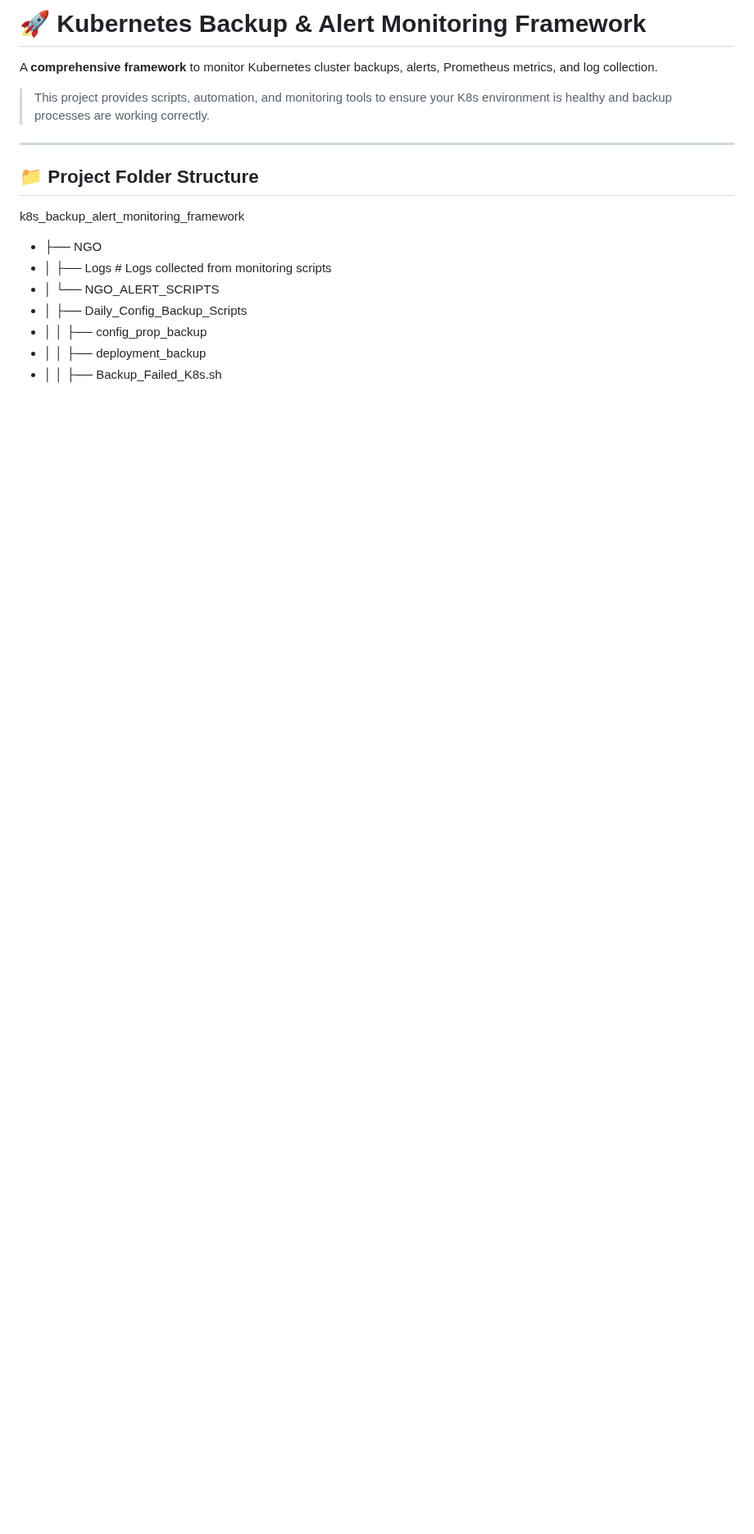
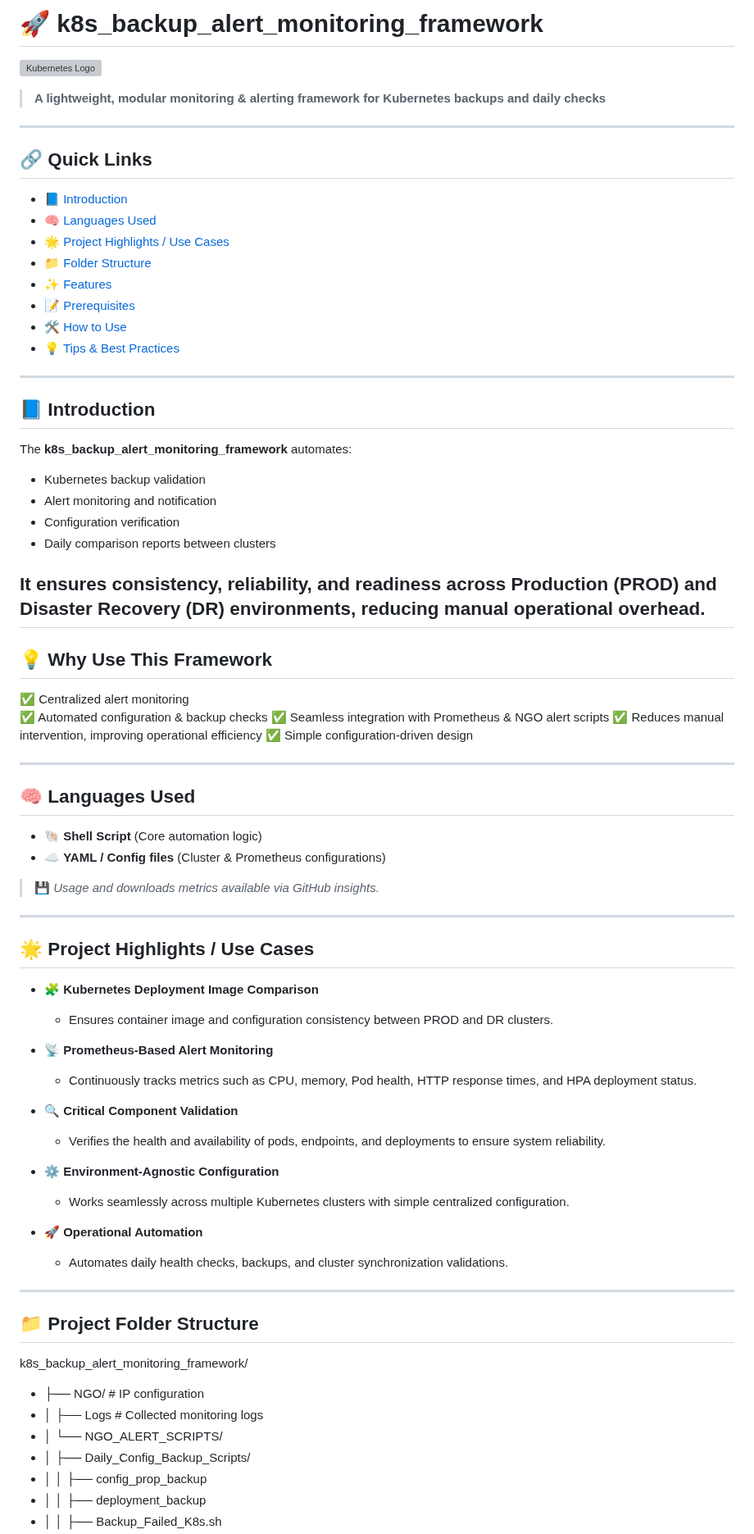
Before and after one commit to shubham8324/my-learning-code, a Markdown page: k8s_backup_alert_monitoring_framework/K8s_README.md, the part around one of its changes. Shown at 82% size. Drawn GitHub-style; blank space fills up the shorter version; grey boxes are pictures that could not be loaded.

```diff
--- a/k8s_backup_alert_monitoring_framework/K8s_README.md
+++ b/k8s_backup_alert_monitoring_framework/K8s_README.md
@@ -1,18 +1,75 @@
-# 🚀 Kubernetes Backup & Alert Monitoring Framework
+# 🚀 k8s_backup_alert_monitoring_framework
 
-A **comprehensive framework** to monitor Kubernetes cluster backups, alerts, Prometheus metrics, and log collection.
+![Kubernetes Logo](https://upload.wikimedia.org/wikipedia/commons/3/39/Kubernetes_logo_without_workmark.svg)
+> **A lightweight, modular monitoring & alerting framework for Kubernetes backups and daily checks**
 
-> This project provides scripts, automation, and monitoring tools to ensure your K8s environment is healthy and backup processes are working correctly.
+---
+
+## 🔗 Quick Links
+- [📘 Introduction](#-introduction)
+- [🧠 Languages Used](#-languages-used)
+- [🌟 Project Highlights / Use Cases](#-project-highlights--use-cases)
+- [📁 Folder Structure](#-project-folder-structure)
+- [✨ Features](#-features)
+- [📝 Prerequisites](#-prerequisites)
+- [🛠️ How to Use](#️-how-to-use)
+- [💡 Tips & Best Practices](#-tips--best-practices)
+
+---
+
+## 📘 Introduction
+The **k8s_backup_alert_monitoring_framework** automates:
+- Kubernetes backup validation
+- Alert monitoring and notification
+- Configuration verification
+- Daily comparison reports between clusters
+
+It ensures consistency, reliability, and readiness across Production (PROD) and Disaster Recovery (DR) environments, reducing manual operational overhead.
+---
+
+## 💡 Why Use This Framework
+✅ Centralized alert monitoring
+✅ Automated configuration & backup checks
+✅ Seamless integration with Prometheus & NGO alert scripts
+✅ Reduces manual intervention, improving operational efficiency
+✅ Simple configuration-driven design
+
+---
+
+## 🧠 Languages Used
+- 🐚 **Shell Script** (Core automation logic)
+- ☁️ **YAML / Config files** (Cluster & Prometheus configurations)
+
+> 💾 *Usage and downloads metrics available via GitHub insights.*
+
+---
+
+## 🌟 Project Highlights / Use Cases
+
+- 🧩 **Kubernetes Deployment Image Comparison**
+  - Ensures container image and configuration consistency between PROD and DR clusters.
+
+- 📡 **Prometheus-Based Alert Monitoring**
+  - Continuously tracks metrics such as CPU, memory, Pod health, HTTP response times, and HPA deployment status.
+
+- 🔍 **Critical Component Validation**
+  - Verifies the health and availability of pods, endpoints, and deployments to ensure system reliability.
+
+- ⚙️ **Environment-Agnostic Configuration**
+  - Works seamlessly across multiple Kubernetes clusters with simple centralized configuration.
+
+- 🚀 **Operational Automation**
+  - Automates daily health checks, backups, and cluster synchronization validations.
 
 ---
 
 ## 📁 Project Folder Structure
 
-k8s_backup_alert_monitoring_framework
-- ├── NGO
-- │ ├── Logs # Logs collected from monitoring scripts
-- │ └── NGO_ALERT_SCRIPTS
-- │ ├── Daily_Config_Backup_Scripts
+k8s_backup_alert_monitoring_framework/
+- ├── NGO/             # IP configuration
+- │ ├── Logs       # Collected monitoring logs
+- │ └── NGO_ALERT_SCRIPTS/
+- │ ├── Daily_Config_Backup_Scripts/
 - │ │ ├── config_prop_backup
 - │ │ ├── deployment_backup
 - │ │ ├── Backup_Failed_K8s.sh
```
Also changed, not shown: other parts of k8s_backup_alert_monitoring_framework/K8s_README.md (+97 -112 lines).
